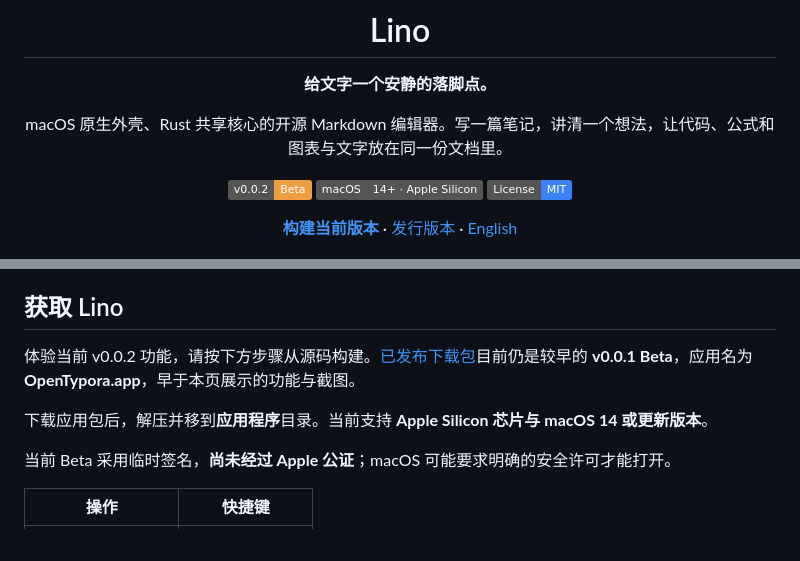
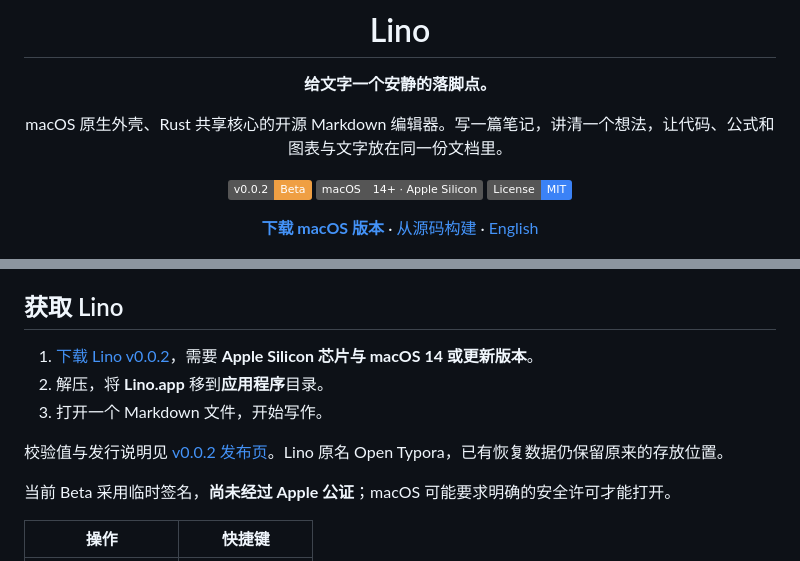
Before and after one commit to yruichen/lino, a Markdown page: README.zh-CN.md, 2 parts joined by grey strips. Drawn GitHub-style; badges without logos.

Commit message:
Link the published Lino v0.0.2 download in READMEs (#3)

```diff
--- a/README.zh-CN.md
+++ b/README.zh-CN.md
@@ -12,7 +12,7 @@ macOS 原生外壳、Rust 共享核心的开源 Markdown 编辑器。写一篇
 [![Platform](https://img.shields.io/badge/macOS-14%2B%20%C2%B7%20Apple%20Silicon-555555)](https://github.com/yruichen/lino/releases)
 [![License: MIT](https://img.shields.io/badge/License-MIT-3b82f6)](LICENSE)
 
-[**构建当前版本**](#从源码构建) · [发行版本](https://github.com/yruichen/lino/releases) · [English](README.md)
+[**下载 macOS 版本**](https://github.com/yruichen/lino/releases/tag/v0.0.2) · [从源码构建](#从源码构建) · [English](README.md)
 
 </div>
 
@@ -46,9 +46,11 @@ macOS 原生外壳、Rust 共享核心的开源 Markdown 编辑器。写一篇
 
 ## 获取 Lino
 
-体验当前 v0.0.2 功能，请按下方步骤从源码构建。[已发布下载包](https://github.com/yruichen/lino/releases)目前仍是较早的 **v0.0.1 Beta**，应用名为 **OpenTypora.app**，早于本页展示的功能与截图。
+1. [下载 Lino v0.0.2](https://github.com/yruichen/lino/releases/download/v0.0.2/Lino-v0.0.2-macos-arm64.zip)，需要 **Apple Silicon 芯片与 macOS 14 或更新版本**。
+2. 解压，将 **Lino.app** 移到**应用程序**目录。
+3. 打开一个 Markdown 文件，开始写作。
 
-下载应用包后，解压并移到**应用程序**目录。当前支持 **Apple Silicon 芯片与 macOS 14 或更新版本**。
+校验值与发行说明见 [v0.0.2 发布页](https://github.com/yruichen/lino/releases/tag/v0.0.2)。Lino 原名 Open Typora，已有恢复数据仍保留原来的存放位置。
 
 当前 Beta 采用临时签名，**尚未经过 Apple 公证**；macOS 可能要求明确的安全许可才能打开。
 
```
Also changed, not shown: other parts of README.zh-CN.md (+1 -1 lines), README.md (+6 -4 lines).
